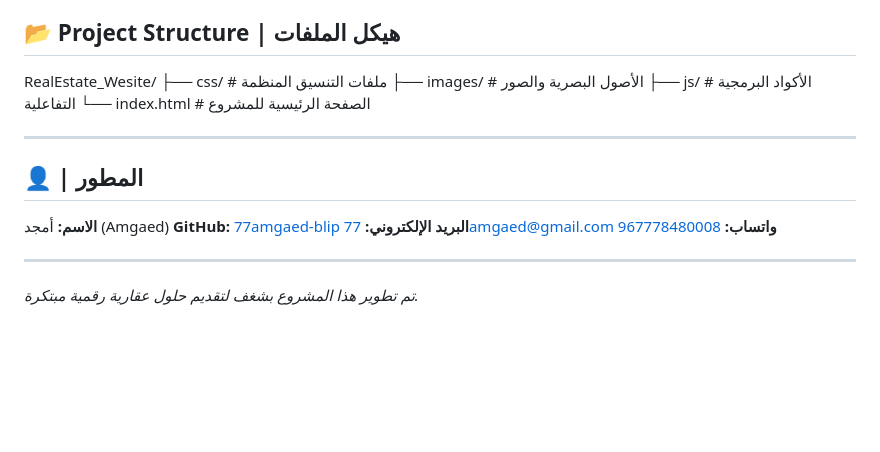
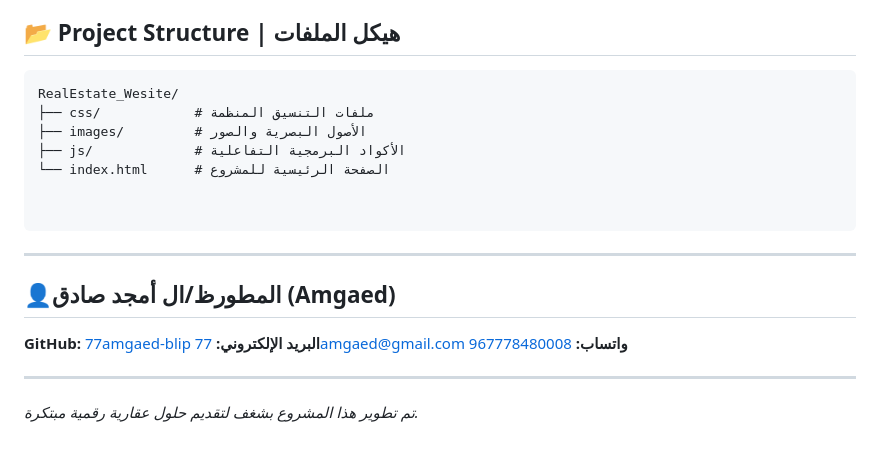
Before and after one commit to 77amgaed-blip/RealEstate_Wesite, a Markdown page: README.md, the part around the change. GitHub-like rendering; blank space fills up the shorter version.

Commit message:
Revise project structure and developer details
Updated project structure section and developer information.

````diff
--- a/README.md
+++ b/README.md
@@ -44,7 +44,7 @@
 - لوحة تحكم للمعلنين لإدارة عقاراتهم.
 
 ## 📂 Project Structure | هيكل الملفات
-
+```text
 RealEstate_Wesite/
 ├── css/            # ملفات التنسيق المنظمة
 ├── images/         # الأصول البصرية والصور
@@ -52,12 +52,10 @@ RealEstate_Wesite/
 └── index.html      # الصفحة الرئيسية للمشروع
 
 
-
+```
 ---
 
-## 👤  | المطور
-
-**الاسم:** أمجد (Amgaed)
+## 👤المطورظ/**ال** أمجد صادق (Amgaed)
 **GitHub:** [77amgaed-blip](https://www.google.com/search?q=https://github.com/77amgaed-blip)
 **البريد الإلكتروني:** 77amgaed@gmail.com
 **واتساب:** [967778480008](https://www.google.com/search?q=https://wa.me/967778480008)
````
